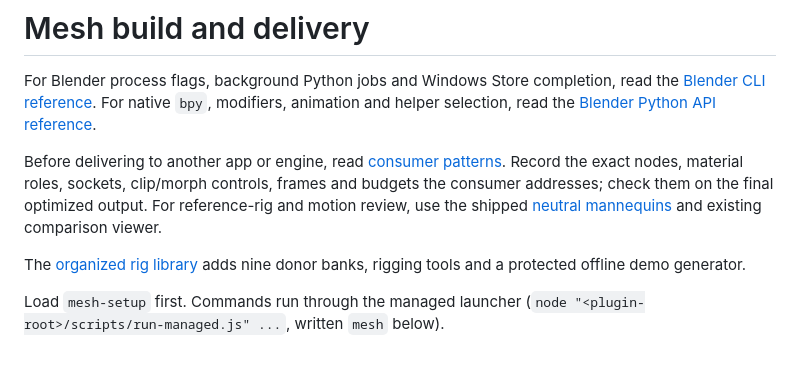
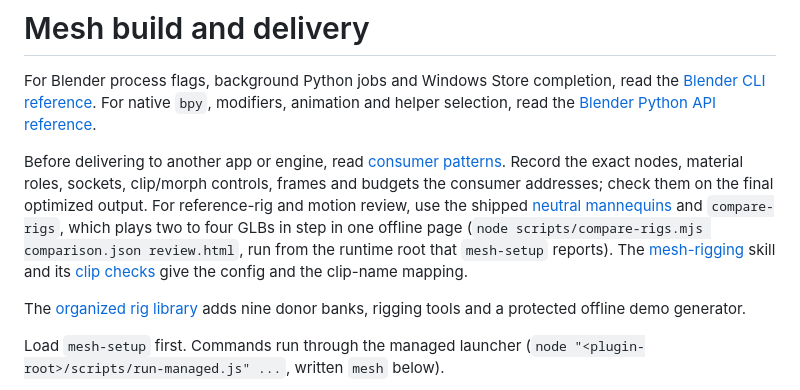
Before and after one commit to ehartye/agent-meshes, a Markdown page: skills/mesh-build/SKILL.md, the part around the change. GitHub-like rendering; blank space fills up the shorter version.

Commit message:
Name compare-rigs where the mesh-build body sends motion review to the comparison viewer (#230)
The mesh-build body told a reader to use "the existing comparison viewer" for reference-rig and motion review without naming it, so an agent asked to watch several walk rigs side by side had nothing to follow. The sentence now names compare-rigs with its one-line use and links the mesh-rigging skill and its clip-checks section, and keeps the mannequin library link. No description or when_to_use line changes.

Co-authored-by: Claude Sonnet 5.5 <noreply@anthropic.com>

```diff
--- a/skills/mesh-build/SKILL.md
+++ b/skills/mesh-build/SKILL.md
@@ -17,7 +17,11 @@ Record the exact nodes, material roles, sockets, clip/morph controls, frames and
 budgets the consumer addresses; check them on the final optimized output. For
 reference-rig and motion review, use the shipped
 [neutral mannequins](../../scripts/blender_lib/references/mannequin-library.md)
-and existing comparison viewer.
+and `compare-rigs`, which plays two to four GLBs in step in one offline page
+(`node scripts/compare-rigs.mjs comparison.json review.html`, run from the runtime root
+that `mesh-setup` reports). The [mesh-rigging](../mesh-rigging/SKILL.md) skill and its
+[clip checks](../mesh-rigging/references/clip-checks.md#compare-rigs-side-by-side-motion-review)
+give the config and the clip-name mapping.
 
 The [organized rig library](../../scripts/blender_lib/references/rig-library.md)
 adds nine donor banks, rigging tools and a protected offline demo generator.
```
